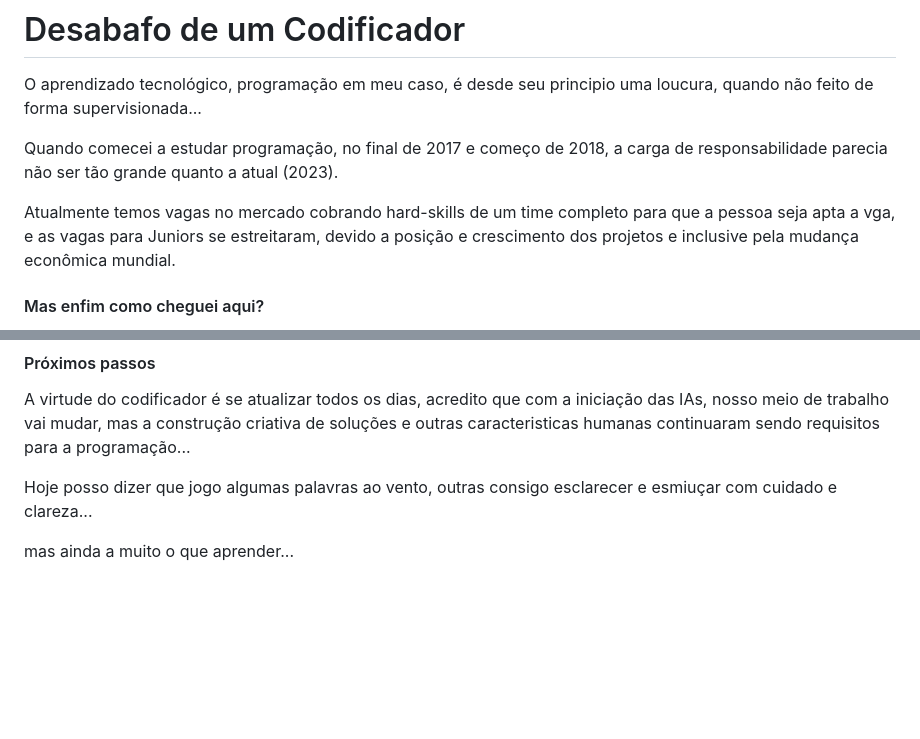
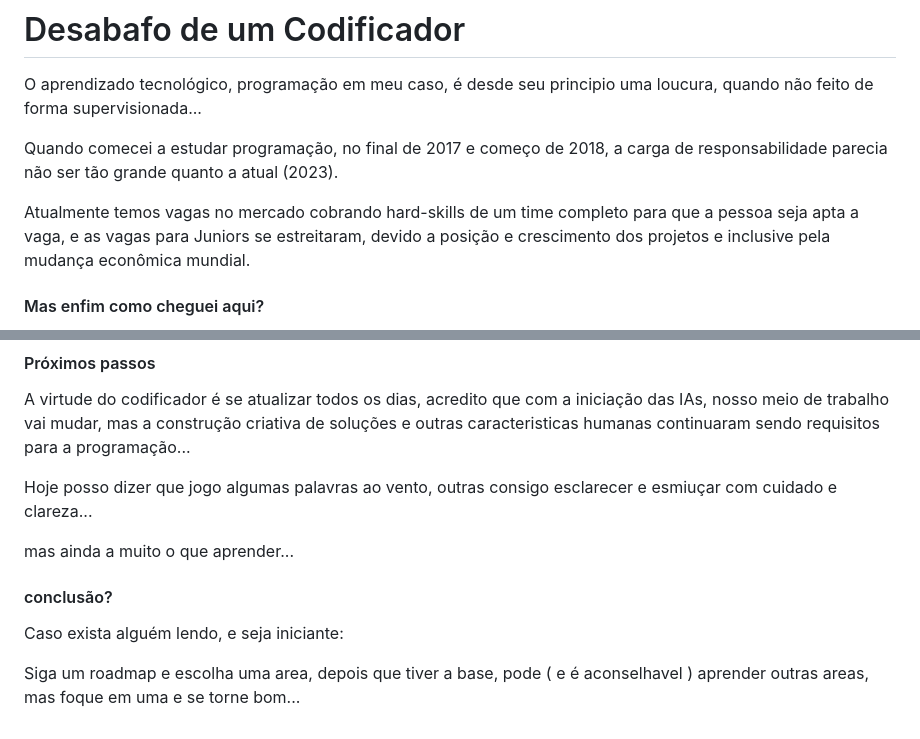
Before and after one commit to hernandemonteiro/flask_web_and_api, a Markdown page: docs/pt-BR/o_codificador.md, 2 parts joined by grey strips. Drawn GitHub-style; blank space fills up the shorter version.

Commit message:
note: Desabafo de um codificador

```diff
--- a/docs/pt-BR/o_codificador.md
+++ b/docs/pt-BR/o_codificador.md
@@ -7,7 +7,7 @@ O aprendizado tecnológico, programação em meu caso, é desde seu principio um
 Quando comecei a estudar programação, no final de 2017 e começo de 2018, a carga de responsabilidade parecia não ser tão grande quanto a atual (2023).
 
 
-Atualmente temos vagas no mercado cobrando hard-skills de um time completo para que a pessoa seja apta a vga, e as vagas para Juniors se estreitaram, devido a posição e crescimento dos projetos e inclusive pela mudança econômica mundial.
+Atualmente temos vagas no mercado cobrando hard-skills de um time completo para que a pessoa seja apta a vaga, e as vagas para Juniors se estreitaram, devido a posição e crescimento dos projetos e inclusive pela mudança econômica mundial.
 
 
 #### Mas enfim como cheguei aqui?
@@ -58,3 +58,10 @@ A virtude do codificador é se atualizar todos os dias, acredito que com a inici
 Hoje posso dizer que jogo algumas palavras ao vento, outras consigo esclarecer e esmiuçar com cuidado e clareza...
 
 mas ainda a muito o que aprender...
+
+
+#### conclusão?
+
+Caso exista alguém lendo, e seja iniciante:
+
+Siga um roadmap e escolha uma area, depois que tiver a base, pode ( e é aconselhavel ) aprender outras areas, mas foque em uma e se torne bom...
```
